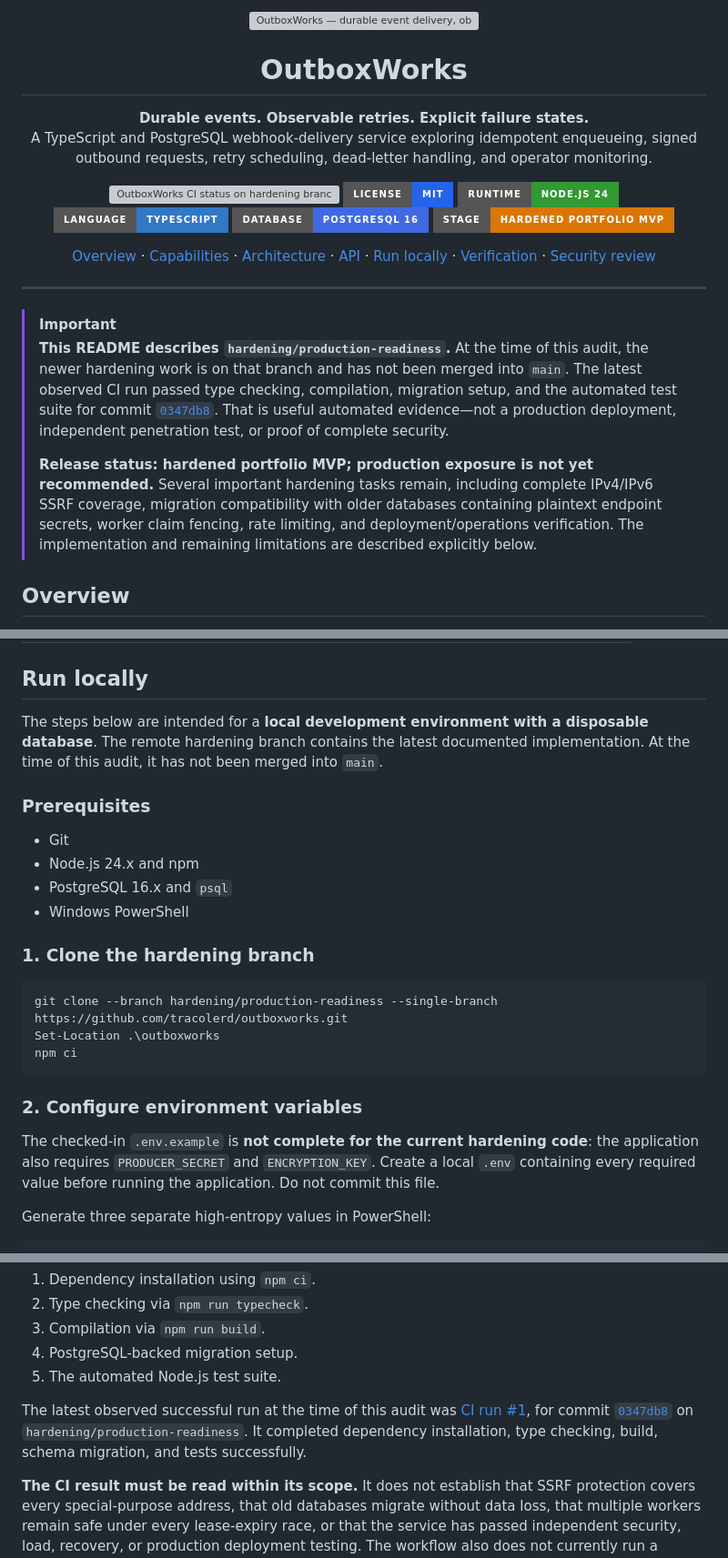
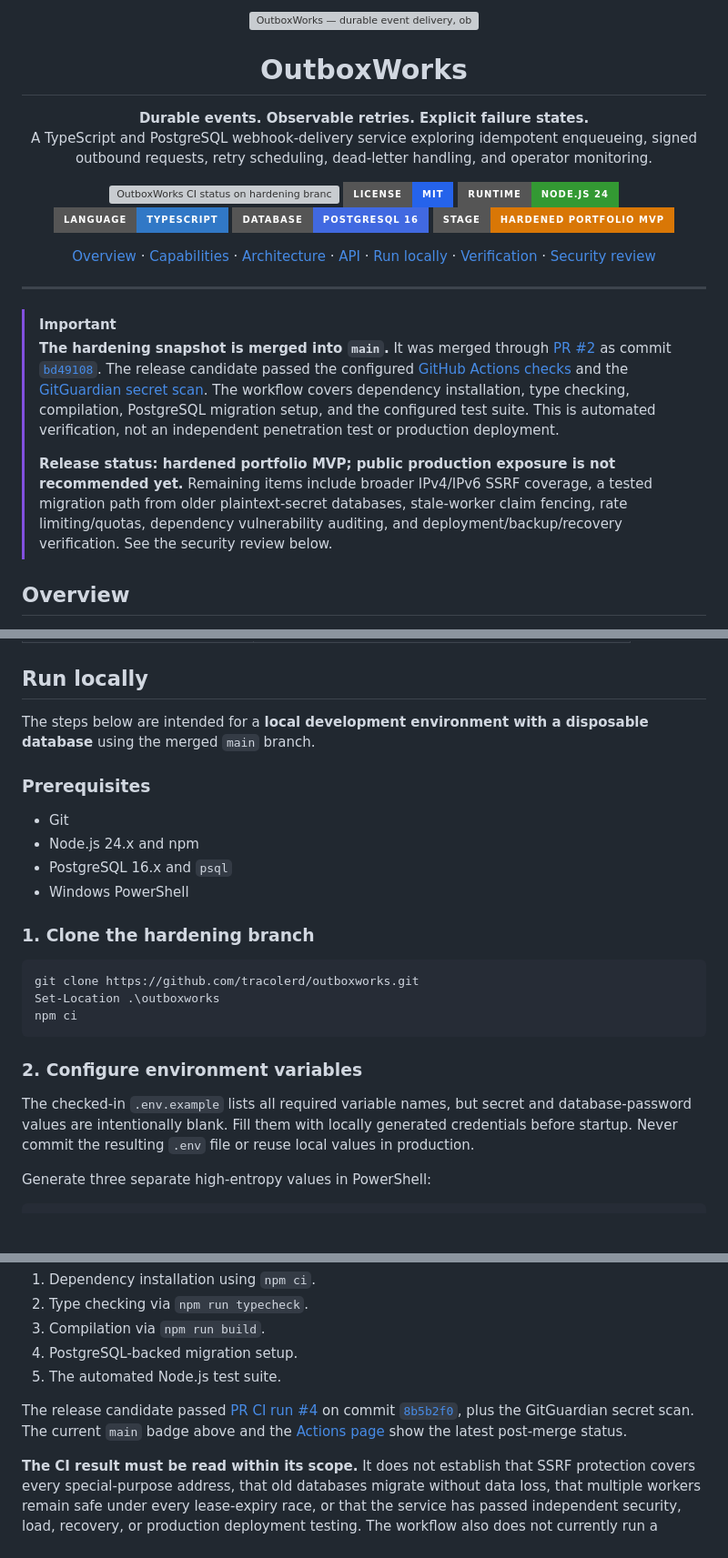
Before and after one commit to tracolerd/outboxworks, a Markdown page: README.md, 3 parts joined by grey strips. Shown at 91% size. GitHub-like rendering; badges without logos; blank space fills up the shorter version; grey boxes are pictures that could not be loaded.

Commit message:
docs: finalize README after hardening merge and audit

```diff
--- a/README.md
+++ b/README.md
@@ -1,6 +1,6 @@
 <!--
   OutboxWorks — audited project documentation.
-  This README describes the hardening/production-readiness branch, not the older main snapshot.
+  This README describes the merged implementation on the default `main` branch.
 -->
 
 <p align="center">
@@ -36,9 +36,9 @@
 ---
 
 > [!IMPORTANT]
-> **This README describes `hardening/production-readiness`.** At the time of this audit, the newer hardening work is on that branch and has not been merged into `main`. The latest observed CI run passed type checking, compilation, migration setup, and the automated test suite for commit [`0347db8`](https://github.com/tracolerd/outboxworks/commit/0347db89c8bf0542a804b15dfec7af84935b9f43). That is useful automated evidence—not a production deployment, independent penetration test, or proof of complete security.
+> **The hardening snapshot is merged into `main`.** It was merged through [PR #2](https://github.com/tracolerd/outboxworks/pull/2) as commit [`bd49108`](https://github.com/tracolerd/outboxworks/commit/bd49108de60997508c67a5eb8011dc7617c4c714). The release candidate passed the configured [GitHub Actions checks](https://github.com/tracolerd/outboxworks/actions/runs/40355627588) and the [GitGuardian secret scan](https://github.com/tracolerd/outboxworks/runs/121687208999). The workflow covers dependency installation, type checking, compilation, PostgreSQL migration setup, and the configured test suite. This is automated verification, not an independent penetration test or production deployment.
 >
-> **Release status: hardened portfolio MVP; production exposure is not yet recommended.** Several important hardening tasks remain, including complete IPv4/IPv6 SSRF coverage, migration compatibility with older databases containing plaintext endpoint secrets, worker claim fencing, rate limiting, and deployment/operations verification. The implementation and remaining limitations are described explicitly below.
+> **Release status: hardened portfolio MVP; public production exposure is not recommended yet.** Remaining items include broader IPv4/IPv6 SSRF coverage, a tested migration path from older plaintext-secret databases, stale-worker claim fencing, rate limiting/quotas, dependency vulnerability auditing, and deployment/backup/recovery verification. See the security review below.
 
 ## Overview
 
@@ -241,7 +241,7 @@ The digest is HMAC-SHA256 over `<timestamp>.<serialized-payload>`. The timestamp
 
 ## Run locally
 
-The steps below are intended for a **local development environment with a disposable database**. The remote hardening branch contains the latest documented implementation. At the time of this audit, it has not been merged into `main`.
+The steps below are intended for a **local development environment with a disposable database** using the merged `main` branch.
 
 ### Prerequisites
 
@@ -253,14 +253,14 @@ The steps below are intended for a **local development environment with a dispos
 ### 1. Clone the hardening branch
 
 ~~~powershell
-git clone --branch hardening/production-readiness --single-branch https://github.com/tracolerd/outboxworks.git
+git clone https://github.com/tracolerd/outboxworks.git
 Set-Location .\outboxworks
 npm ci
 ~~~
 
 ### 2. Configure environment variables
 
-The checked-in `.env.example` is **not complete for the current hardening code**: the application also requires `PRODUCER_SECRET` and `ENCRYPTION_KEY`. Create a local `.env` containing every required value before running the application. Do not commit this file.
+The checked-in `.env.example` lists all required variable names, but secret and database-password values are intentionally blank. Fill them with locally generated credentials before startup. Never commit the resulting `.env` file or reuse local values in production.
 
 Generate three separate high-entropy values in PowerShell:
 
@@ -355,7 +355,7 @@ The checked-in GitHub Actions workflow is at `.github/workflows/ci.yml`. Its cur
 4. PostgreSQL-backed migration setup.
 5. The automated Node.js test suite.
 
-The latest observed successful run at the time of this audit was [CI run #1](https://github.com/tracolerd/outboxworks/actions/runs/40350390536), for commit [`0347db8`](https://github.com/tracolerd/outboxworks/commit/0347db89c8bf0542a804b15dfec7af84935b9f43) on `hardening/production-readiness`. It completed dependency installation, type checking, build, schema migration, and tests successfully.
+The release candidate passed [PR CI run #4](https://github.com/tracolerd/outboxworks/actions/runs/40355627588) on commit [`8b5b2f0`](https://github.com/tracolerd/outboxworks/commit/8b5b2f0877582a46416f5ff2ed390a1a86010df0), plus the GitGuardian secret scan. The current `main` badge above and the [Actions page](https://github.com/tracolerd/outboxworks/actions) show the latest post-merge status.
 
 **The CI result must be read within its scope.** It does not establish that SSRF protection covers every special-purpose address, that old databases migrate without data loss, that multiple workers remain safe under every lease-expiry race, or that the service has passed independent security, load, recovery, or production deployment testing. The workflow also does not currently run a dedicated `npm audit` step.
 
```
Also changed, not shown: other parts of README.md (+1 -2 lines).
